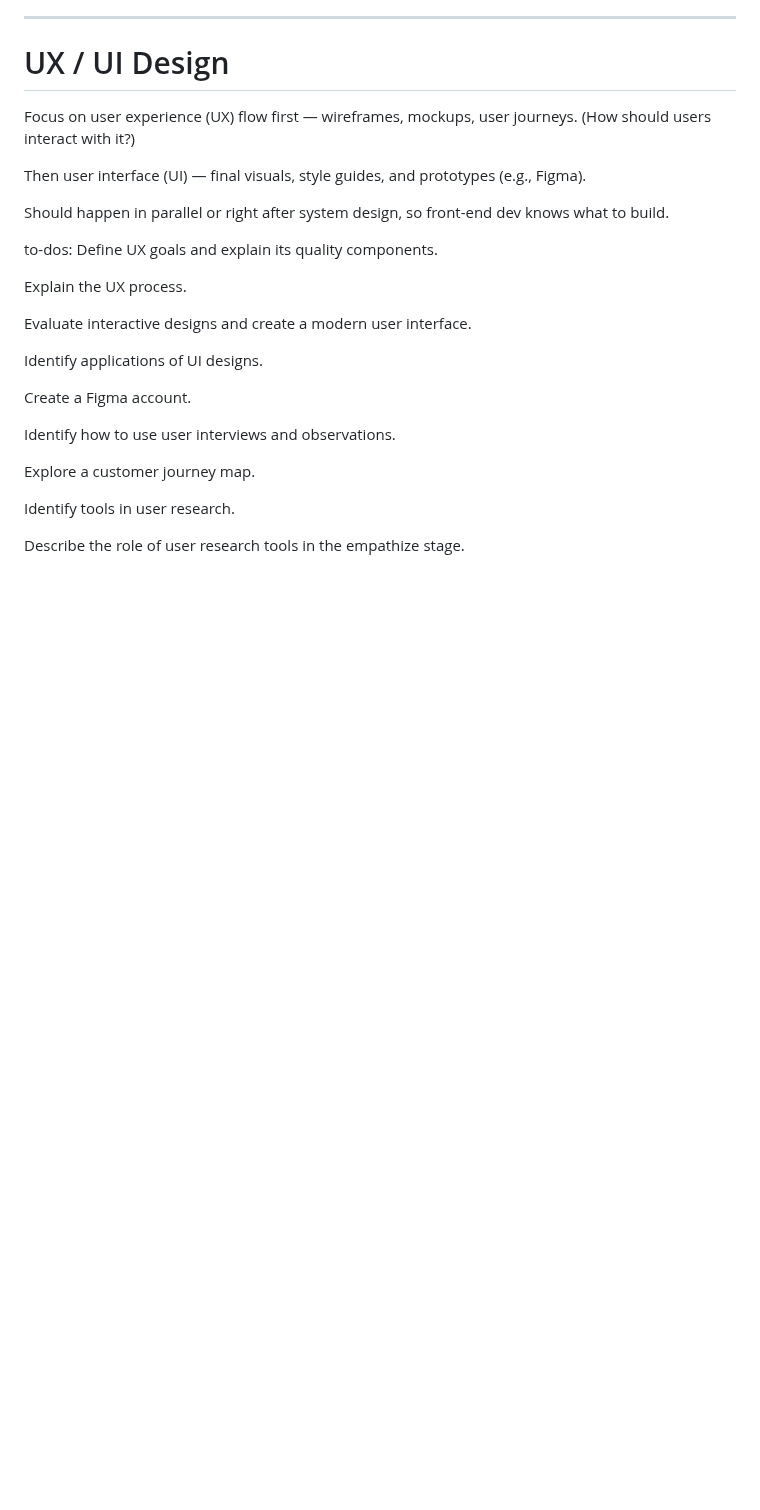
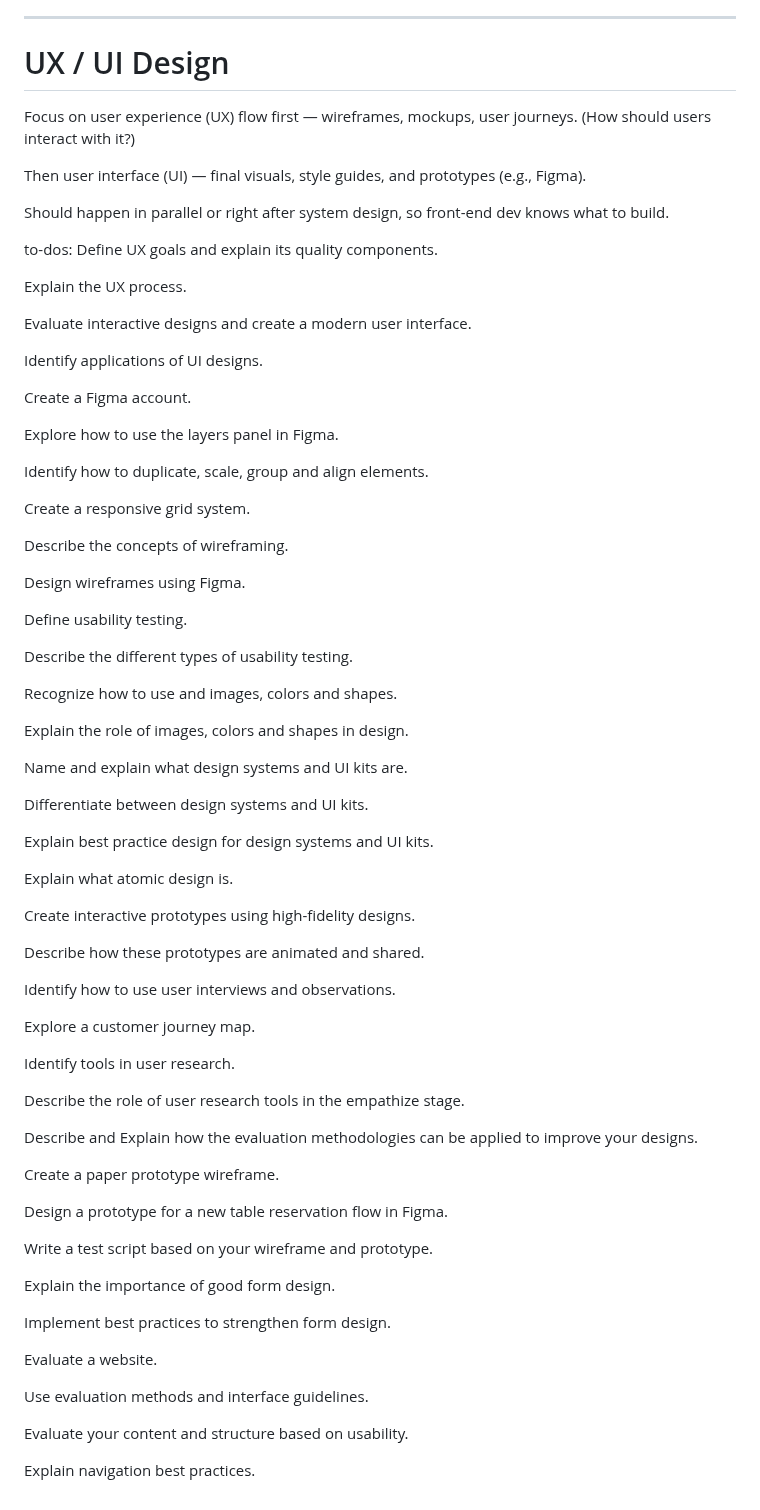
Before and after one commit to adamjohndbenitez/L0gN3, a Markdown page: README.md, the part around the change. Rendered like a GitHub page; blank space fills up the shorter version.

```diff
--- a/README.md
+++ b/README.md
@@ -70,6 +70,36 @@ Identify applications of UI designs.
 
 Create a Figma account.
 
+Explore how to use the layers panel in Figma.
+
+Identify how to duplicate, scale, group and align elements.
+
+Create a responsive grid system.
+
+Describe the concepts of wireframing.
+
+Design wireframes using Figma.
+
+Define usability testing.
+
+Describe the different types of usability testing.
+
+Recognize how to use and  images, colors and shapes.
+
+Explain the role of images, colors and shapes in design.
+
+Name and explain what design systems and UI kits are.
+
+Differentiate between design systems and UI kits.
+
+Explain best practice design for design systems and UI kits.
+
+Explain what atomic design is.
+
+Create interactive prototypes using high-fidelity designs.
+
+Describe how these prototypes are animated and shared.
+
 Identify how to use user interviews and observations.
 
 Explore a customer journey map.
@@ -77,3 +107,23 @@ Explore a customer journey map.
 Identify tools in user research.
 
 Describe the role of user research tools in the empathize stage.
+
+Describe and Explain how the evaluation methodologies can be applied to improve your designs.
+
+Create a paper prototype wireframe.
+
+Design a prototype for a new table reservation flow in Figma.
+
+Write a test script based on your wireframe and prototype.
+
+Explain the importance of good form design.
+
+Implement best practices to strengthen form design.
+
+Evaluate a website.
+
+Use evaluation methods and interface guidelines.
+
+Evaluate your content and structure based on usability.
+
+Explain navigation best practices.
```
